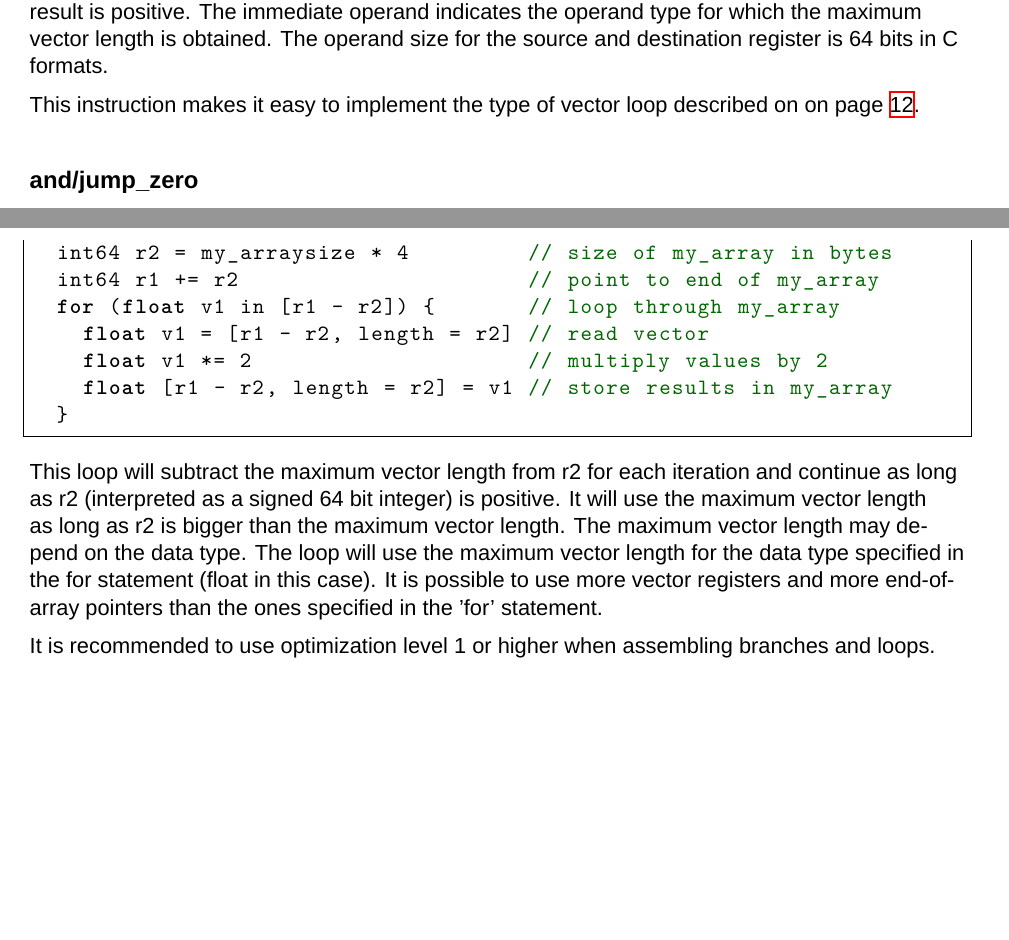
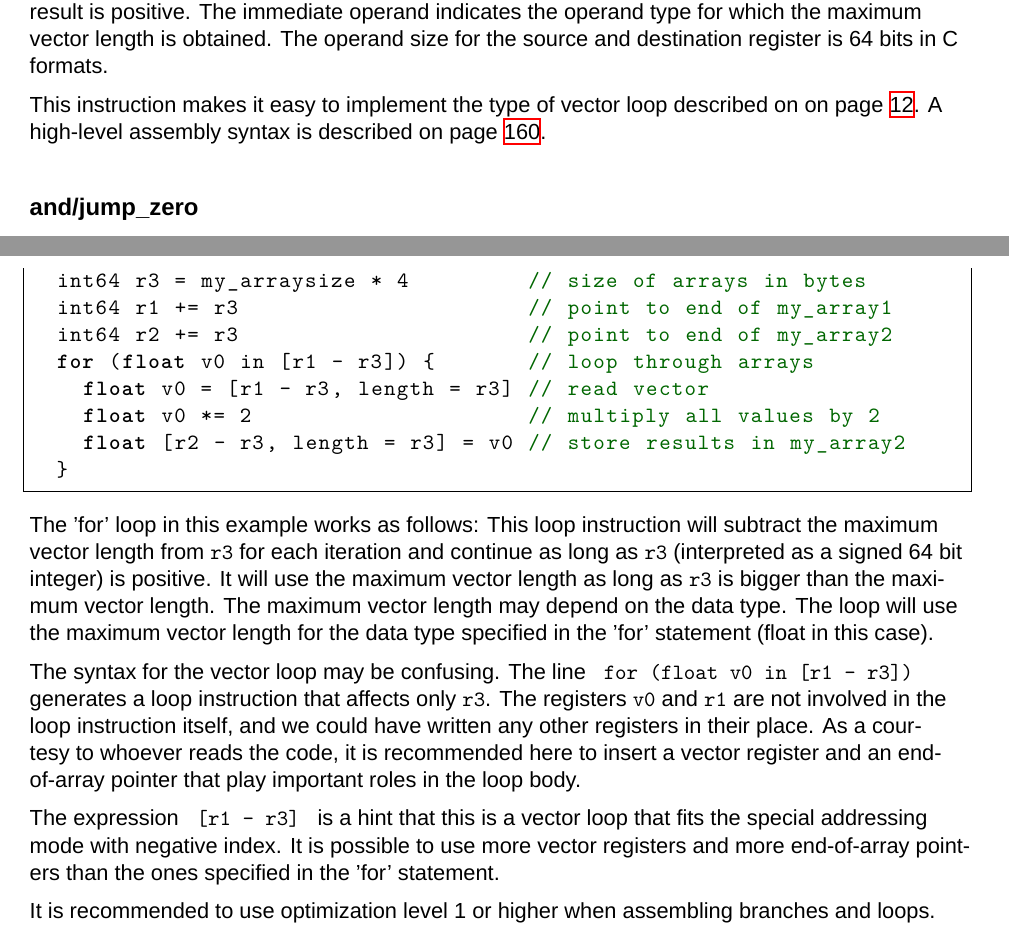
Before and after one commit to ForwardCom/manual, a LaTeX thesis (forwardcom.tex, which reads fwc_description_of_instructions.tex, fwc_programming_manual.tex): two parts of pages 89 and 162 of 192, joined at a grey line, cut so that both start at the same text, the shorter picture padded with empty space. Compiled offline with XeLaTeX; a missing font is replaced by an installed copy or a similar font.

Commit message:
Add files via upload

```diff
--- a/fwc_description_of_instructions.tex
+++ b/fwc_description_of_instructions.tex
@@ -3058,7 +3058,7 @@ Subtract the maximum vector length (in bytes) from a general purpose register an
 The immediate operand indicates the operand type for which the maximum vector length is obtained. The operand size for the source and destination register is 64 bits in C formats.
 \vv
 
-This instruction makes it easy to implement the type of vector loop described on on page \pageref{vectorLoops}.
+This instruction makes it easy to implement the type of vector loop described on on page \pageref{vectorLoops}. A high-level assembly syntax is described on page \pageref{vectorLoopSyntax}.
 \vv
 
 
--- a/fwc_programming_manual.tex
+++ b/fwc_programming_manual.tex
@@ -773,19 +774,31 @@ ForwardCom has a very efficient way of doing vector loops as explained on page \
 Example:
 
 \begin{lstlisting}[frame=single]
-  int64 r1 = address([my_array])      // address of my_array
-  int64 r2 = my_arraysize * 4         // size of my_array in bytes
-  int64 r1 += r2                      // point to end of my_array
-  for (float v1 in [r1 - r2]) {       // loop through my_array
-    float v1 = [r1 - r2, length = r2] // read vector
-    float v1 *= 2                     // multiply values by 2
-    float [r1 - r2, length = r2] = v1 // store results in my_array
+  int64 r1 = address([my_array1])     // address of array 1
+  int64 r2 = address([my_array2])     // address of array 2
+  int64 r3 = my_arraysize * 4         // size of arrays in bytes
+  int64 r1 += r3                      // point to end of my_array1
+  int64 r2 += r3                      // point to end of my_array2
+  for (float v0 in [r1 - r3]) {       // loop through arrays
+    float v0 = [r1 - r3, length = r3] // read vector
+    float v0 *= 2                     // multiply all values by 2
+    float [r2 - r3, length = r3] = v0 // store results in my_array2
   }
 \end{lstlisting}
 \vv
 
-This loop will subtract the maximum vector length from r2 for each iteration and continue as long as r2 (interpreted as a signed 64 bit integer) is positive. It will use the maximum vector length as long as r2 is bigger than the maximum vector length.
-The maximum vector length may depend on the data type. The loop will use the maximum vector length for the data type specified in the for statement (float in this case). It is possible to use more vector registers and more end-of-array pointers than the ones specified in the 'for' statement.
+The 'for' loop in this example works as follows:
+This loop instruction will subtract the maximum vector length from {\ttfamily r3} for each iteration and continue as long as {\ttfamily r3} (interpreted as a signed 64 bit integer) is positive. It will use the maximum vector length as long as {\ttfamily r3} is bigger than the maximum vector length.
+The maximum vector length may depend on the data type. The loop will use the maximum vector length for the data type specified in the 'for' statement (float in this case).
+\vv
+
+The syntax for the vector loop may be confusing.
+The line \hspace{1mm} {\ttfamily for (float v0 in [r1 - r3])} \hspace{1mm} generates a loop instruction that affects only {\ttfamily r3}.
+The registers {\ttfamily v0} and {\ttfamily r1} are not involved in the loop instruction itself, and we could have written any other registers in their place. As a courtesy to whoever reads the code, it is recommended here to insert a vector register and an end-of-array pointer that play important roles in the loop body.
+\vv
+
+The expression \hspace{1mm} {\ttfamily [r1 - r3]} \hspace{1mm} is a hint that this is a vector loop that fits the special addressing mode with negative index.
+It is possible to use more vector registers and more end-of-array pointers than the ones specified in the 'for' statement.
 \vv
 
 It is recommended to use optimization level 1 or higher when assembling branches and loops.
```
Also changed, not shown: fwc_conclusion.tex (+2 -2 lines), fwc_introduction.tex (+1 -1 lines), fwc_object_file_format.tex (+3 -3 lines), fwc_revision_history.tex (+1 -1 lines), forwardcom.pdf, fwc_programming_manual.tex (5 more changed lines).
